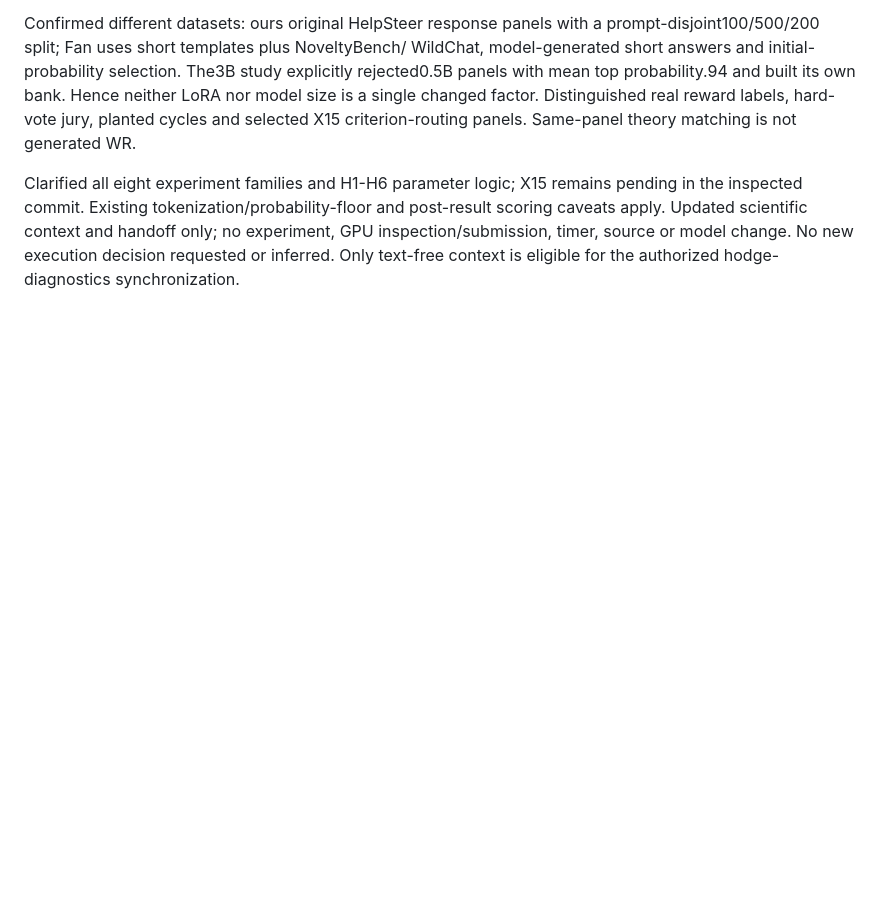
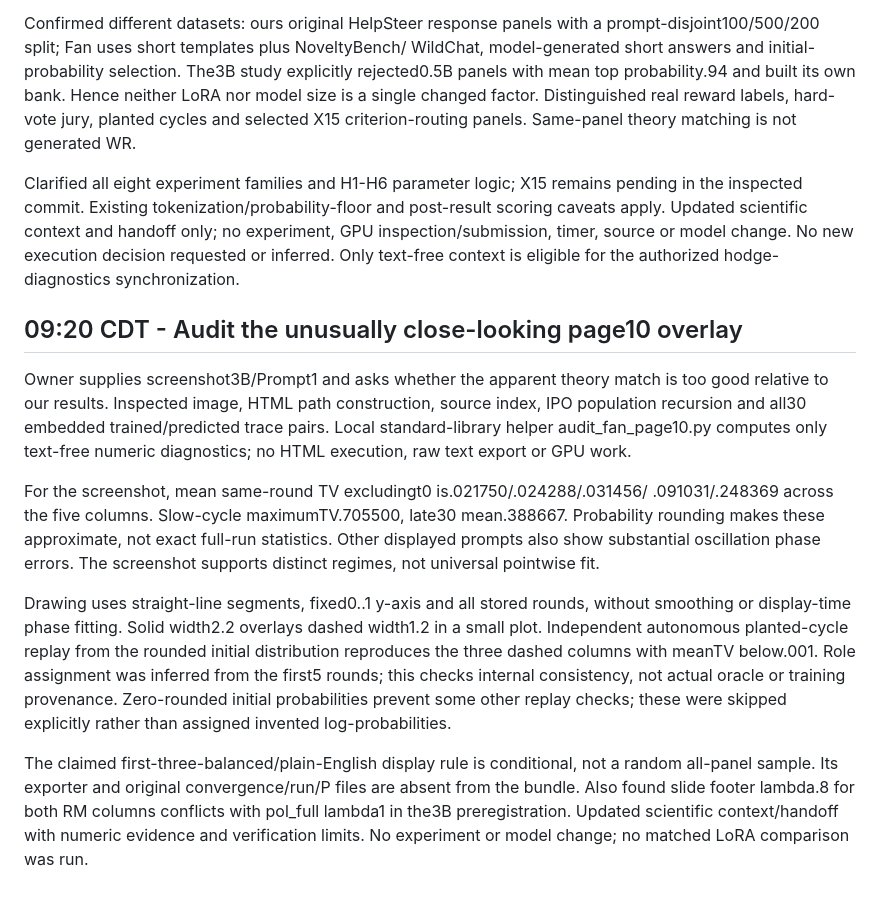
Before and after one commit to yuhe-zzy/LLM_Sampling, a Markdown page: daily-notes/2026-10-20.md, the part around the change. GitHub-like rendering; blank space fills up the shorter version.

```diff
--- a/daily-notes/2026-10-20.md
+++ b/daily-notes/2026-10-20.md
@@ -251,3 +251,33 @@ post-result scoring caveats apply. Updated scientific context and handoff only;
 no experiment, GPU inspection/submission, timer, source or model change.
 No new execution decision requested or inferred. Only text-free context is
 eligible for the authorized hodge-diagnostics synchronization.
+
+## 09:20 CDT - Audit the unusually close-looking page10 overlay
+
+Owner supplies screenshot3B/Prompt1 and asks whether the apparent theory match
+is too good relative to our results. Inspected image, HTML path construction,
+source index, IPO population recursion and all30 embedded trained/predicted
+trace pairs. Local standard-library helper audit_fan_page10.py computes only
+text-free numeric diagnostics; no HTML execution, raw text export or GPU work.
+
+For the screenshot, mean same-round TV excludingt0 is.021750/.024288/.031456/
+.091031/.248369 across the five columns. Slow-cycle maximumTV.705500, late30
+mean.388667. Probability rounding makes these approximate, not exact full-run
+statistics. Other displayed prompts also show substantial oscillation phase
+errors. The screenshot supports distinct regimes, not universal pointwise fit.
+
+Drawing uses straight-line segments, fixed0..1 y-axis and all stored rounds,
+without smoothing or display-time phase fitting. Solid width2.2 overlays
+dashed width1.2 in a small plot. Independent autonomous planted-cycle replay
+from the rounded initial distribution reproduces the three dashed columns
+with meanTV below.001. Role assignment was inferred from the first5 rounds;
+this checks internal consistency, not actual oracle or training provenance.
+Zero-rounded initial probabilities prevent some other replay checks; these
+were skipped explicitly rather than assigned invented log-probabilities.
+
+The claimed first-three-balanced/plain-English display rule is conditional,
+not a random all-panel sample. Its exporter and original convergence/run/P
+files are absent from the bundle. Also found slide footer lambda.8 for both
+RM columns conflicts with pol_full lambda1 in the3B preregistration.
+Updated scientific context/handoff with numeric evidence and verification
+limits. No experiment or model change; no matched LoRA comparison was run.
```
Also changed, not shown: doc/SCIENTIFIC_CONTEXT.md (+62 -0 lines), handoff/current.md (+8 -7 lines).
